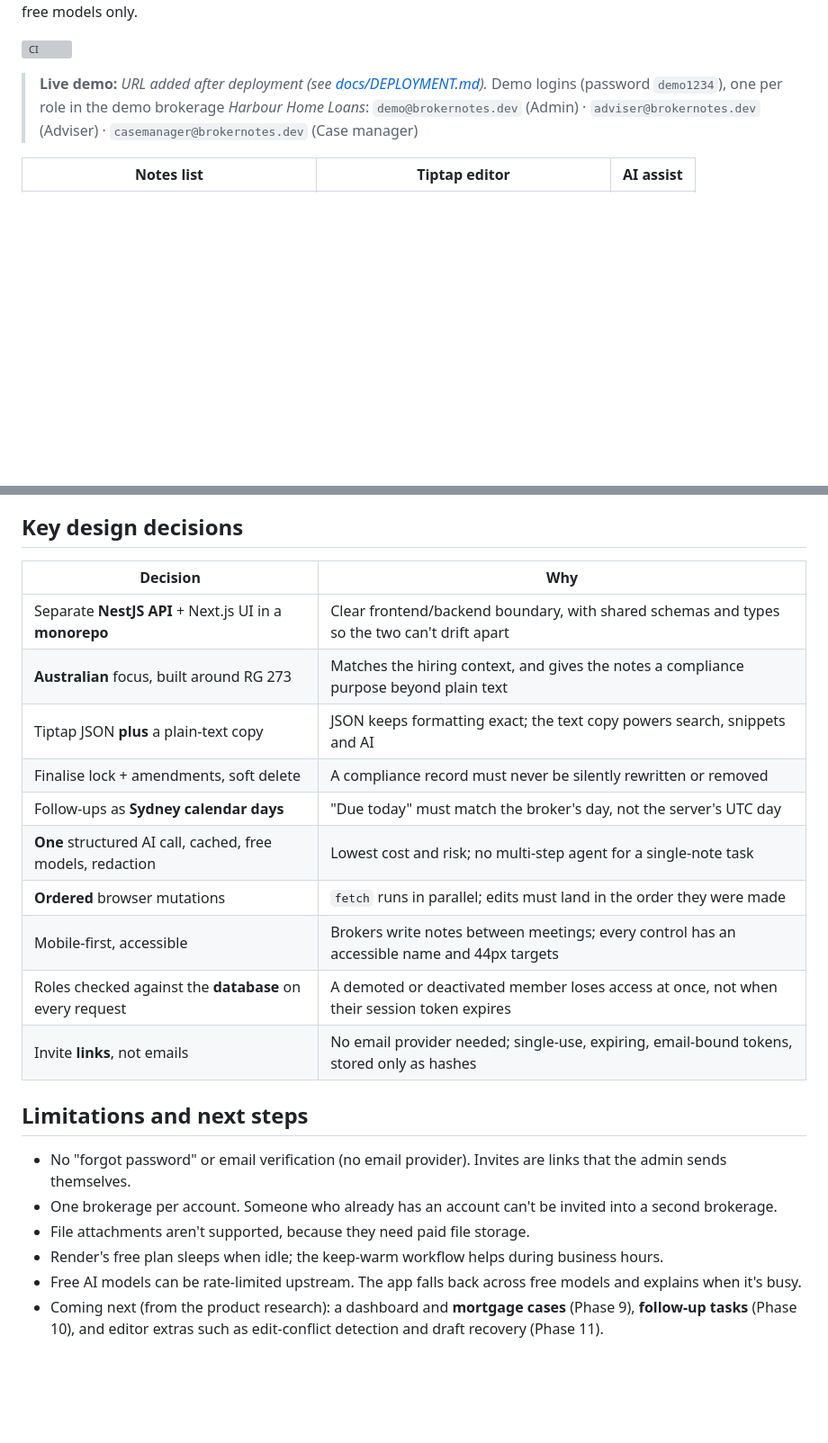
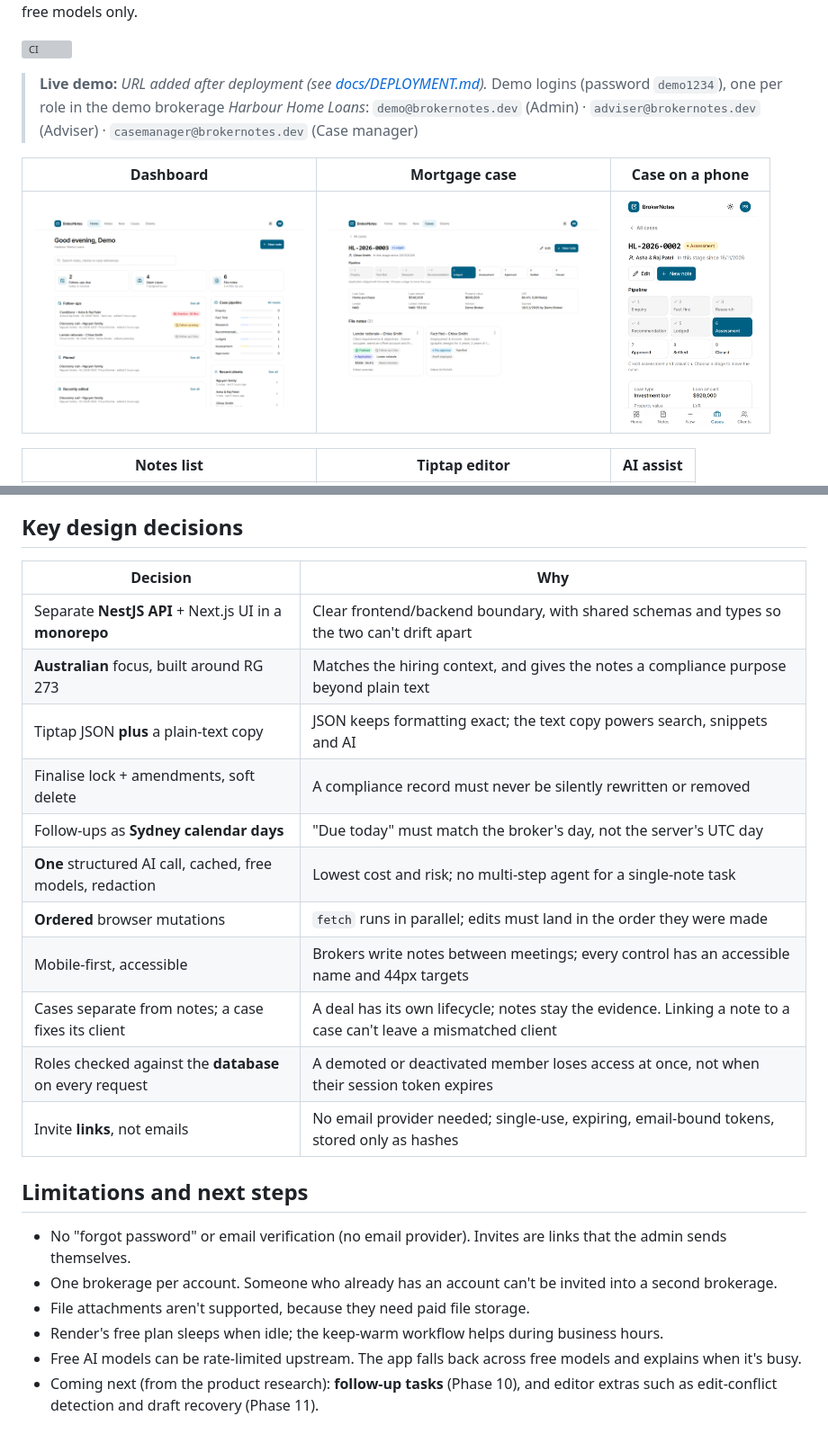
Before and after one commit to Grohit22013/broker-notes, a Markdown page: README.md, 2 parts joined by grey strips. Shown at 90% size. GitHub-like rendering; pictures changed too: docs/screenshots/case-detail-desktop.png (added), docs/screenshots/case-detail-mobile.png (added), docs/screenshots/dashboard-desktop.png (added); blank space fills up the shorter version; grey boxes are pictures that could not be loaded.

Commit message:
docs: dashboard and mortgage cases in README, scratchpad and screenshots
Co-Authored-By: Claude Opus 5.5 <noreply@anthropic.com>

```diff
--- a/README.md
+++ b/README.md
@@ -9,6 +9,10 @@ AI assistance runs on free models only.
 > **Live demo:** _URL added after deployment (see [docs/DEPLOYMENT.md](docs/DEPLOYMENT.md))._
 > Demo logins (password `demo1234`), one per role in the demo brokerage _Harbour Home Loans_:
 > `demo@brokernotes.dev` (Admin) · `adviser@brokernotes.dev` (Adviser) · `casemanager@brokernotes.dev` (Case manager)
+
+| Dashboard                                                      | Mortgage case                                                    | Case on a phone                                                 |
+| -------------------------------------------------------------- | ---------------------------------------------------------------- | --------------------------------------------------------------- |
+| <img src="docs/screenshots/dashboard-desktop.png" width="300"> | <img src="docs/screenshots/case-detail-desktop.png" width="300"> | <img src="docs/screenshots/case-detail-mobile.png" width="150"> |
 
 | Notes list                                                      | Tiptap editor                                               | AI assist                                                     |
 | --------------------------------------------------------------- | ----------------------------------------------------------- | ------------------------------------------------------------- |
@@ -192,18 +203,19 @@ Every phase's PR is in the [closed pull requests](https://github.com/Grohit22013
 
 ## Key design decisions
 
-| Decision                                                   | Why                                                                                         |
-| ---------------------------------------------------------- | ------------------------------------------------------------------------------------------- |
-| Separate **NestJS API** + Next.js UI in a **monorepo**     | Clear frontend/backend boundary, with shared schemas and types so the two can't drift apart |
-| **Australian** focus, built around RG 273                  | Matches the hiring context, and gives the notes a compliance purpose beyond plain text      |
-| Tiptap JSON **plus** a plain-text copy                     | JSON keeps formatting exact; the text copy powers search, snippets and AI                   |
-| Finalise lock + amendments, soft delete                    | A compliance record must never be silently rewritten or removed                             |
-| Follow-ups as **Sydney calendar days**                     | "Due today" must match the broker's day, not the server's UTC day                           |
-| **One** structured AI call, cached, free models, redaction | Lowest cost and risk; no multi-step agent for a single-note task                            |
-| **Ordered** browser mutations                              | `fetch` runs in parallel; edits must land in the order they were made                       |
-| Mobile-first, accessible                                   | Brokers write notes between meetings; every control has an accessible name and 44px targets |
-| Roles checked against the **database** on every request    | A demoted or deactivated member loses access at once, not when their session token expires  |
-| Invite **links**, not emails                               | No email provider needed; single-use, expiring, email-bound tokens, stored only as hashes   |
+| Decision                                                   | Why                                                                                                             |
+| ---------------------------------------------------------- | --------------------------------------------------------------------------------------------------------------- |
+| Separate **NestJS API** + Next.js UI in a **monorepo**     | Clear frontend/backend boundary, with shared schemas and types so the two can't drift apart                     |
+| **Australian** focus, built around RG 273                  | Matches the hiring context, and gives the notes a compliance purpose beyond plain text                          |
+| Tiptap JSON **plus** a plain-text copy                     | JSON keeps formatting exact; the text copy powers search, snippets and AI                                       |
+| Finalise lock + amendments, soft delete                    | A compliance record must never be silently rewritten or removed                                                 |
+| Follow-ups as **Sydney calendar days**                     | "Due today" must match the broker's day, not the server's UTC day                                               |
+| **One** structured AI call, cached, free models, redaction | Lowest cost and risk; no multi-step agent for a single-note task                                                |
+| **Ordered** browser mutations                              | `fetch` runs in parallel; edits must land in the order they were made                                           |
+| Mobile-first, accessible                                   | Brokers write notes between meetings; every control has an accessible name and 44px targets                     |
+| Cases separate from notes; a case fixes its client         | A deal has its own lifecycle; notes stay the evidence. Linking a note to a case can't leave a mismatched client |
+| Roles checked against the **database** on every request    | A demoted or deactivated member loses access at once, not when their session token expires                      |
+| Invite **links**, not emails                               | No email provider needed; single-use, expiring, email-bound tokens, stored only as hashes                       |
 
 ## Limitations and next steps
 
@@ -212,4 +224,4 @@ Every phase's PR is in the [closed pull requests](https://github.com/Grohit22013
 - File attachments aren't supported, because they need paid file storage.
 - Render's free plan sleeps when idle; the keep-warm workflow helps during business hours.
 - Free AI models can be rate-limited upstream. The app falls back across free models and explains when it's busy.
-- Coming next (from the product research): a dashboard and **mortgage cases** (Phase 9), **follow-up tasks** (Phase 10), and editor extras such as edit-conflict detection and draft recovery (Phase 11).
+- Coming next (from the product research): **follow-up tasks** (Phase 10), and editor extras such as edit-conflict detection and draft recovery (Phase 11).
```
Also changed, not shown: other parts of README.md (+13 -6 lines), SCRATCHPAD.md (+14 -2 lines), docs/screenshots/cases-desktop.png (added), docs/screenshots/dashboard-mobile.png (added).
